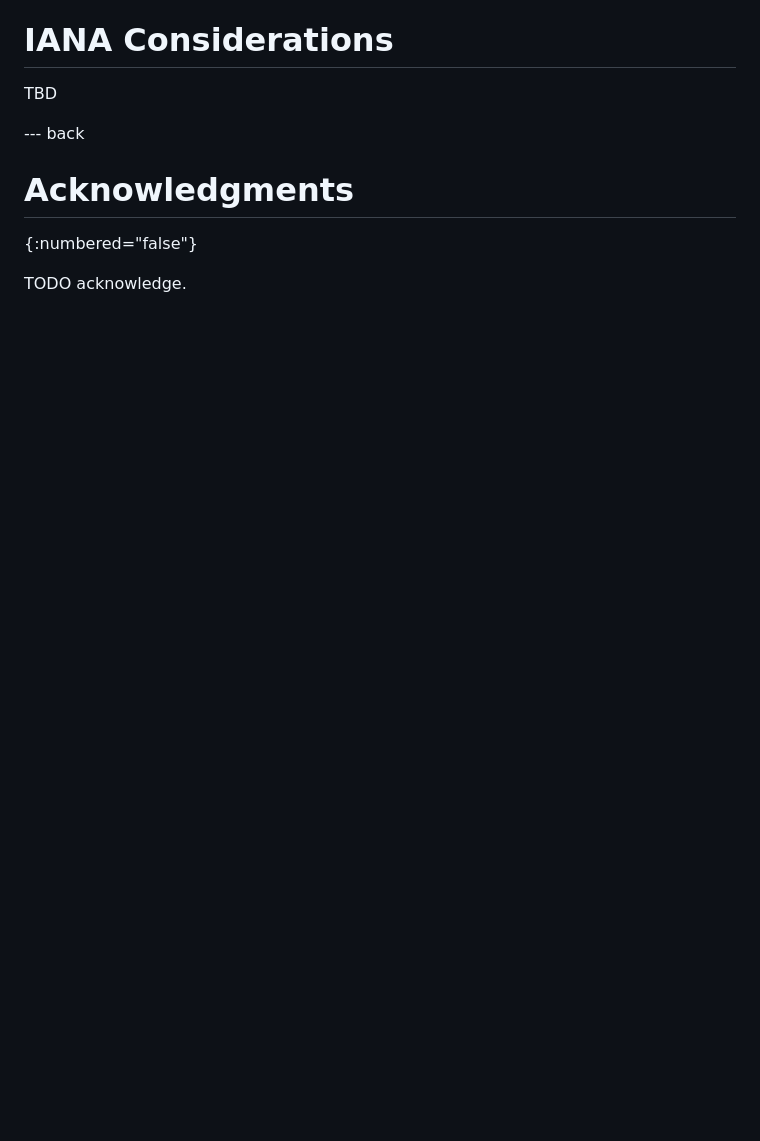
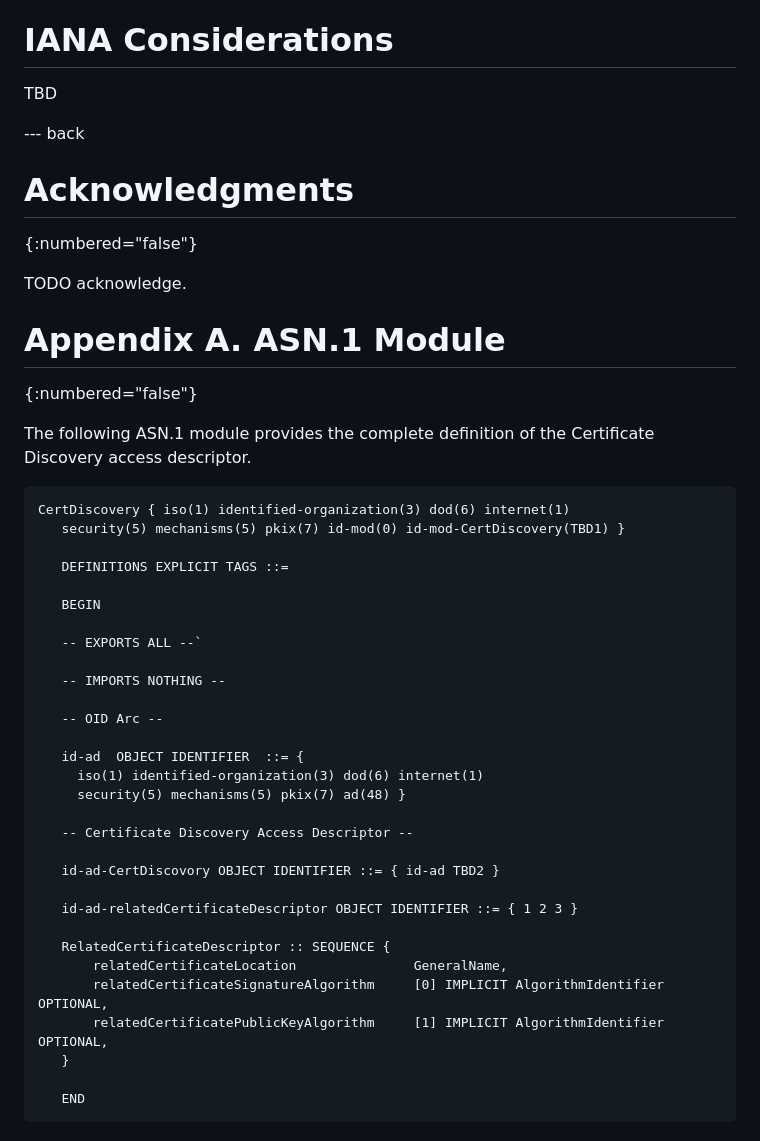
Before and after one commit to tomofumiokubo/certificatediscovery, a Markdown page: draft-lamps-okubo-certdiscovery.md, the part around the change. Rendered like a GitHub page; blank space fills up the shorter version.

```diff
--- a/draft-lamps-okubo-certdiscovery.md
+++ b/draft-lamps-okubo-certdiscovery.md
@@ -160,3 +160,41 @@ TBD
 {:numbered="false"}
 
 TODO acknowledge.
+
+# Appendix A. ASN.1 Module
+{:numbered="false"}
+
+The following ASN.1 module provides the complete definition of the Certificate Discovery access descriptor.
+
+~~~
+CertDiscovery { iso(1) identified-organization(3) dod(6) internet(1)
+   security(5) mechanisms(5) pkix(7) id-mod(0) id-mod-CertDiscovery(TBD1) }
+
+   DEFINITIONS EXPLICIT TAGS ::=
+
+   BEGIN
+
+   -- EXPORTS ALL --`
+
+   -- IMPORTS NOTHING --
+
+   -- OID Arc --
+
+   id-ad  OBJECT IDENTIFIER  ::= {
+     iso(1) identified-organization(3) dod(6) internet(1)
+     security(5) mechanisms(5) pkix(7) ad(48) }
+
+   -- Certificate Discovery Access Descriptor --
+
+   id-ad-CertDiscovory OBJECT IDENTIFIER ::= { id-ad TBD2 }
+
+   id-ad-relatedCertificateDescriptor OBJECT IDENTIFIER ::= { 1 2 3 }
+
+   RelatedCertificateDescriptor :: SEQUENCE {
+	   relatedCertificateLocation				GeneralName,
+	   relatedCertificateSignatureAlgorithm 	[0] IMPLICIT AlgorithmIdentifier OPTIONAL,
+	   relatedCertificatePublicKeyAlgorithm 	[1] IMPLICIT AlgorithmIdentifier OPTIONAL,
+   }
+
+   END
+~~~
```
